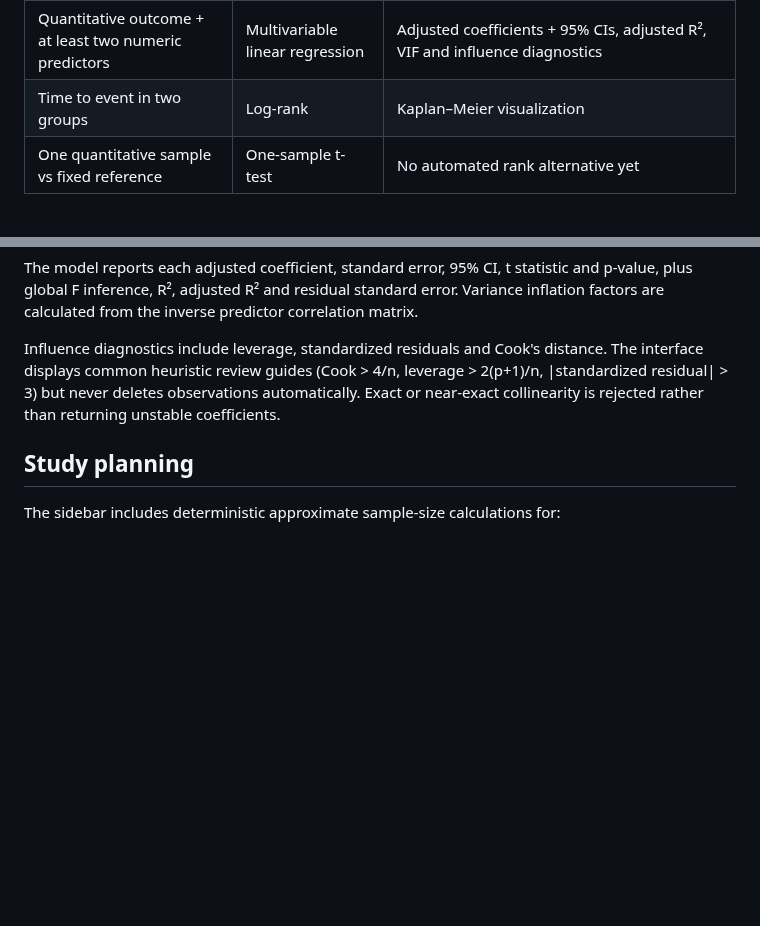
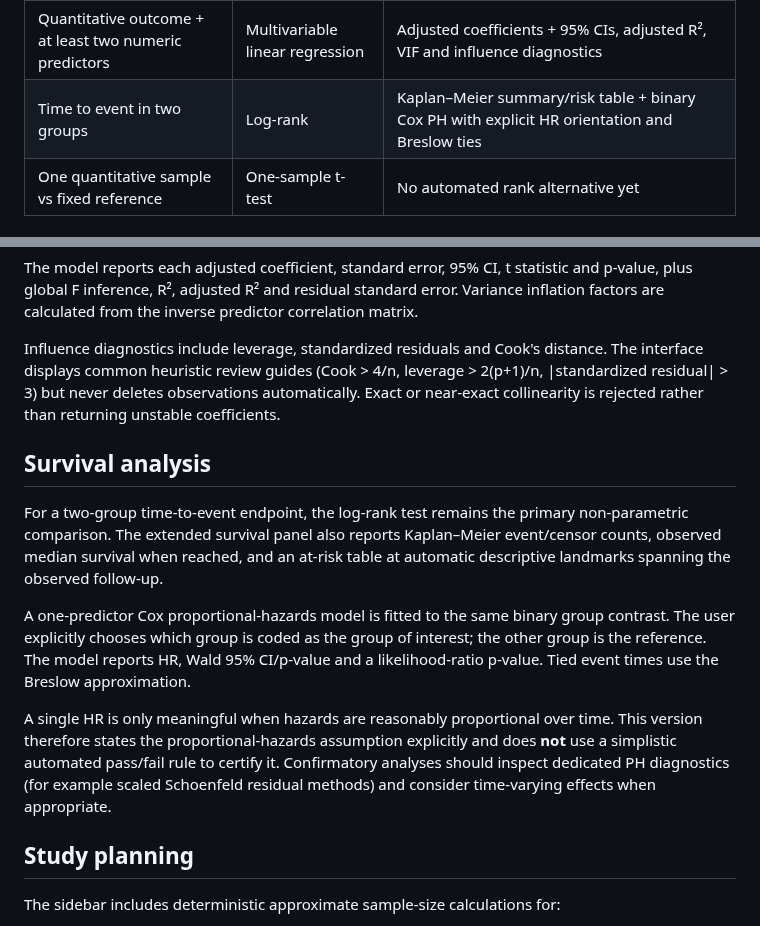
Before and after one commit to rberrah/rberrah.github.io, a Markdown page: portal/stats/METHODS.md, 2 parts joined by grey strips. GitHub-like rendering; blank space fills up the shorter version.

Commit message:
Document Kaplan-Meier and Cox PH rules

```diff
--- a/portal/stats/METHODS.md
+++ b/portal/stats/METHODS.md
@@ -13,7 +13,7 @@ The browser never asks an LLM to select a statistical method.
 | Two quantitative / ordinal variables, association | Pearson | Spearman + Kendall tau-b rank measures and simple linear regression |
 | Binary outcome + one numeric predictor | Binary logistic regression | Explicit event coding; OR + 95% CI; Wald and likelihood-ratio inference; convergence/separation diagnostics |
 | Quantitative outcome + at least two numeric predictors | Multivariable linear regression | Adjusted coefficients + 95% CIs, adjusted R², VIF and influence diagnostics |
-| Time to event in two groups | Log-rank | Kaplan–Meier visualization |
+| Time to event in two groups | Log-rank | Kaplan–Meier summary/risk table + binary Cox PH with explicit HR orientation and Breslow ties |
 | One quantitative sample vs fixed reference | One-sample t-test | No automated rank alternative yet |
 
 ## Rank-test inference
@@ -68,6 +68,14 @@ The model reports each adjusted coefficient, standard error, 95% CI, t statistic
 
 Influence diagnostics include leverage, standardized residuals and Cook's distance. The interface displays common heuristic review guides (Cook > 4/n, leverage > 2(p+1)/n, |standardized residual| > 3) but never deletes observations automatically. Exact or near-exact collinearity is rejected rather than returning unstable coefficients.
 
+## Survival analysis
+
+For a two-group time-to-event endpoint, the log-rank test remains the primary non-parametric comparison. The extended survival panel also reports Kaplan–Meier event/censor counts, observed median survival when reached, and an at-risk table at automatic descriptive landmarks spanning the observed follow-up.
+
+A one-predictor Cox proportional-hazards model is fitted to the same binary group contrast. The user explicitly chooses which group is coded as the group of interest; the other group is the reference. The model reports HR, Wald 95% CI/p-value and a likelihood-ratio p-value. Tied event times use the Breslow approximation.
+
+A single HR is only meaningful when hazards are reasonably proportional over time. This version therefore states the proportional-hazards assumption explicitly and does **not** use a simplistic automated pass/fail rule to certify it. Confirmatory analyses should inspect dedicated PH diagnostics (for example scaled Schoenfeld residual methods) and consider time-varying effects when appropriate.
+
 ## Study planning
 
 The sidebar includes deterministic approximate sample-size calculations for:
```
